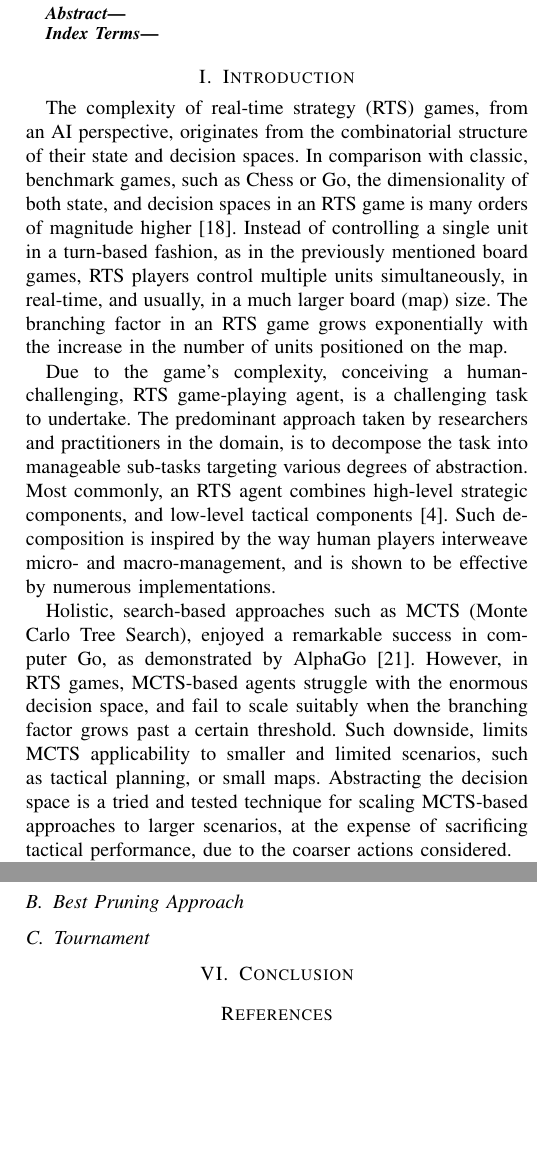
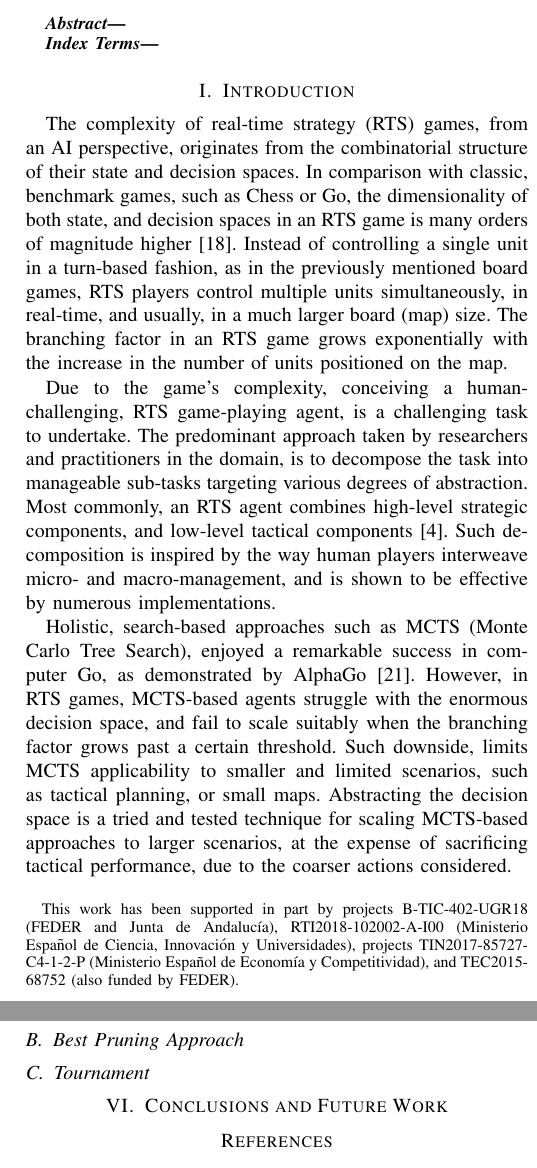
Before and after one commit to Acemad/CoG-20-Paper, a LaTeX paper (cog-paper.tex): two parts of the columns of pages 1 and 5 of 6, joined at a grey line, cut so that both start at the same text, the shorter picture padded with empty space. Compiled offline with pdfLaTeX; a missing font is replaced by an installed copy or a similar font; a LaTeX package or settings file that is missing is left out.

Commit message:
Changes in format, Funding entities, Labels and Section separations

```diff
--- a/cog-paper.tex
+++ b/cog-paper.tex
@@ -16,7 +16,27 @@
 
 \begin{document}
 
-\title{Enhancing MCTS Performance in Real-Time Strategy Games Through Move Pruning}
+\title{Enhancing MCTS Performance in Real-Time Strategy Games Through Move Pruning\\
+\thanks{This work has been supported in part by projects B-TIC-402-UGR18 (FEDER and Junta de Andaluc\'{i}a), RTI2018-102002-A-I00 (Ministerio Espa\~{n}ol de Ciencia, Innovaci\'{o}n y Universidades), projects TIN2017-85727-C4-{1-2}-P (Ministerio Espa\~{n}ol de Econom\'{i}a y Competitividad), and TEC2015-68752 (also funded by FEDER).}
+}
 
-\author{
-\IEEEauthorblockN{Abdessamed Ouessai\IEEEauthorrefmark{1}, Mohammed Salem\IEEEauthorrefmark{1} and Antonio M. Mora\IEEEauthorrefmark{2}}
+\author{\IEEEauthorblockN{Abdessamed Ouessai}
+\IEEEauthorblockA{\textit{Dept. Computer Sciences} \\
+\textit{University of Mascara}\\
+Mascara, Algeria \\
+abdessamed.ouessai@univ-mascara.dz\\
+ORCID: ***}
+\and
+\IEEEauthorblockN{Mohammed Salem}
+\IEEEauthorblockA{\textit{Dept. Computer Sciences} \\
+\textit{University of Mascara}\\
+Mascara, Algeria \\
+salem@univ-mascara.dz\\
+ORCID: ***}
+\and
+\IEEEauthorblockN{Antonio M. Mora}
+\IEEEauthorblockA{\textit{Dept. Signal Theory, Telematics and Communications} \\
+\textit{ETSIIT-CITIC, University of Granada}\\
+Granada, Spain \\
+amorag@ugr.es\\
+ORCID: 0000-0003-1603-9105}
@@ -38,7 +65,11 @@ amorag@ugr.es}
 
 \end{IEEEkeywords}
 
+
+% -------------------------------------------- INTRODUCTION ------------------------------------------
+
 \section{Introduction}
+\label{sec:introduction}
 
 The complexity of real-time strategy (RTS) games, from an AI perspective, originates from the combinatorial structure of their state and decision spaces. In comparison with classic, benchmark games, such as Chess or Go, the dimensionality of both state, and decision spaces in an RTS game is many orders of magnitude higher \cite{ontanon_survey_2013}. Instead of controlling a single unit in a turn-based fashion, as in the previously mentioned board games, RTS players control multiple units simultaneously, in real-time, and usually, in a much larger board (map) size. The branching factor in an RTS game grows exponentially with the increase in the number of units positioned on the map.
 
@@ -203,17 +265,31 @@ These pruning approaches can be easily implemented and adapted to any search alg
 
 To study the effect of pruning IPAs on MCTS, we chose to implement the four aforementioned techniques using UCT and NaïveMCTS, as the base search algorithms, and conduct experiments in \mRTS{}. It is true that UCT's performance suffers greatly in RTS scenarios, due to the combinatorial search space, nevertheless, we wanted to see if pruning IPAs would alleviate this dimensionality burden, and result in a performance improvement. We first analysed the performance of RIP-F and RIP-R, with respect to the amount of IPAs allowed, the size of the map in use and the search algorithm. We then took the best performing pruning-approach and parameter combination in each map size, for each search algorithm and performed a round-robin tournament between them and a set of \mRTS{} built-in agents.
 
+% ===========================================
+
 \subsection{Pruning Analysis}
 
 % WIP
 
 
+% ===========================================
 
 \subsection{Best Pruning Approach}
 
+% ===========================================
+
 \subsection{Tournament}
 
-\section{Conclusion}
+
+
+% --------------------------------------- CONCLUSIONS AND FUTURE WORK ------------------------------------------
+
+\section{Conclusions and Future Work}
+\label{sec:conclusions}
+
+%\section*{Acknowledgments}
+
+
 
 \bibliographystyle{IEEEtranS}
 \bibliography{library}
```
Also changed, not shown: cog-paper.tex (52 more changed lines).
